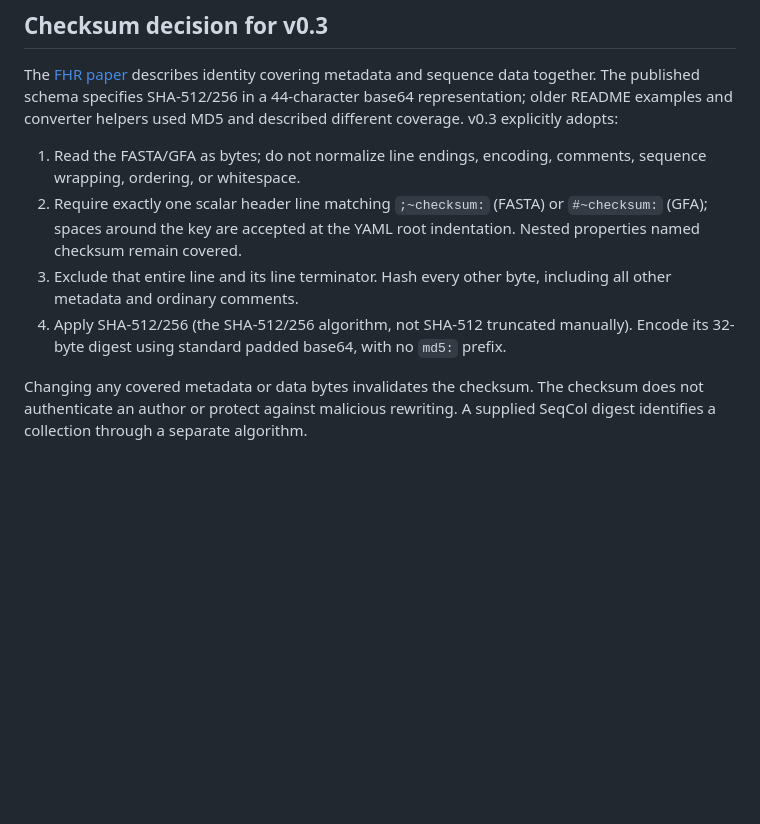
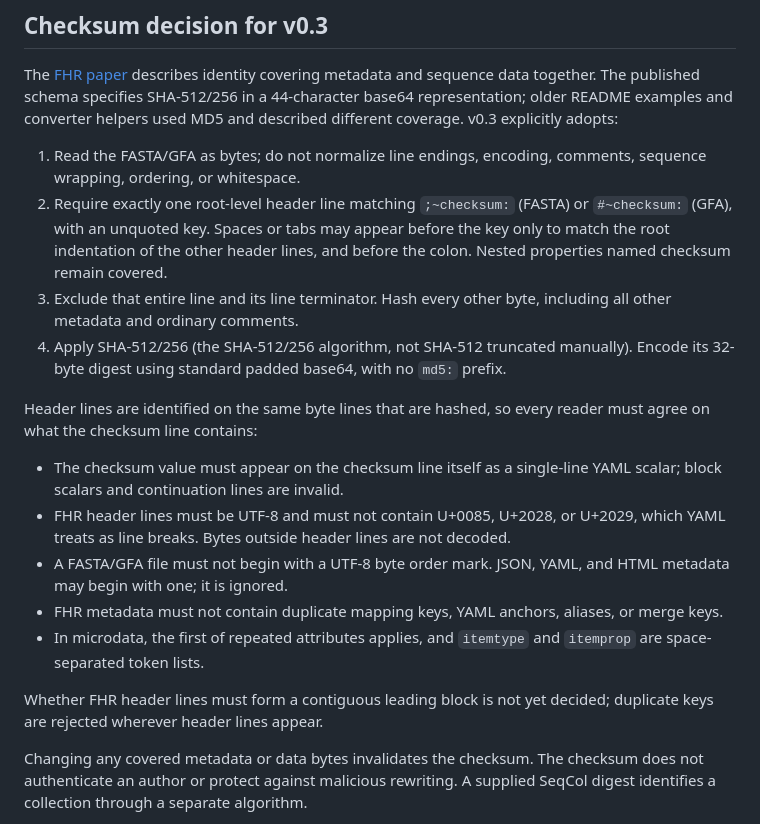
Before and after one commit to FAIR-bioHeaders/FHR-Specification, a Markdown page: docs/FORMAT.md, the part around the change. Drawn GitHub-style; blank space fills up the shorter version.

Commit message:
Specify checksum-line and header parsing rules in FORMAT.md
Define the single-line checksum scalar, unquoted root-level key,
permitted header characters, BOM handling, duplicate-key and YAML
anchor rules, and microdata attribute and token-list rules. Record the
leading-block question as undecided.

Co-Authored-By: Claude Opus 5.5 (1M context) <noreply@anthropic.com>

```diff
--- a/docs/FORMAT.md
+++ b/docs/FORMAT.md
@@ -30,13 +30,32 @@ helpers used MD5 and described different coverage. v0.3 explicitly adopts:
 
 1. Read the FASTA/GFA as bytes; do not normalize line endings, encoding, comments,
    sequence wrapping, ordering, or whitespace.
-2. Require exactly one scalar header line matching `;~checksum:` (FASTA) or
-   `#~checksum:` (GFA); spaces around the key are accepted at the YAML root indentation.
+2. Require exactly one root-level header line matching `;~checksum:` (FASTA) or
+   `#~checksum:` (GFA), with an unquoted key. Spaces or tabs may appear before
+   the key only to match the root indentation of the other header lines, and
+   before the colon.
    Nested properties named checksum remain covered.
 3. Exclude that entire line and its line terminator. Hash every other byte,
    including all other metadata and ordinary comments.
 4. Apply SHA-512/256 (the SHA-512/256 algorithm, not SHA-512 truncated manually).
    Encode its 32-byte digest using standard padded base64, with no `md5:` prefix.
+
+Header lines are identified on the same byte lines that are hashed, so every
+reader must agree on what the checksum line contains:
+
+- The checksum value must appear on the checksum line itself as a single-line
+  YAML scalar; block scalars and continuation lines are invalid.
+- FHR header lines must be UTF-8 and must not contain U+0085, U+2028, or U+2029,
+  which YAML treats as line breaks. Bytes outside header lines are not decoded.
+- A FASTA/GFA file must not begin with a UTF-8 byte order mark. JSON, YAML, and
+  HTML metadata may begin with one; it is ignored.
+- FHR metadata must not contain duplicate mapping keys, YAML anchors, aliases,
+  or merge keys.
+- In microdata, the first of repeated attributes applies, and `itemtype` and
+  `itemprop` are space-separated token lists.
+
+Whether FHR header lines must form a contiguous leading block is not yet decided;
+duplicate keys are rejected wherever header lines appear.
 
 Changing any covered metadata or data bytes invalidates the checksum. The
 checksum does not authenticate an author or protect against malicious rewriting.
```
